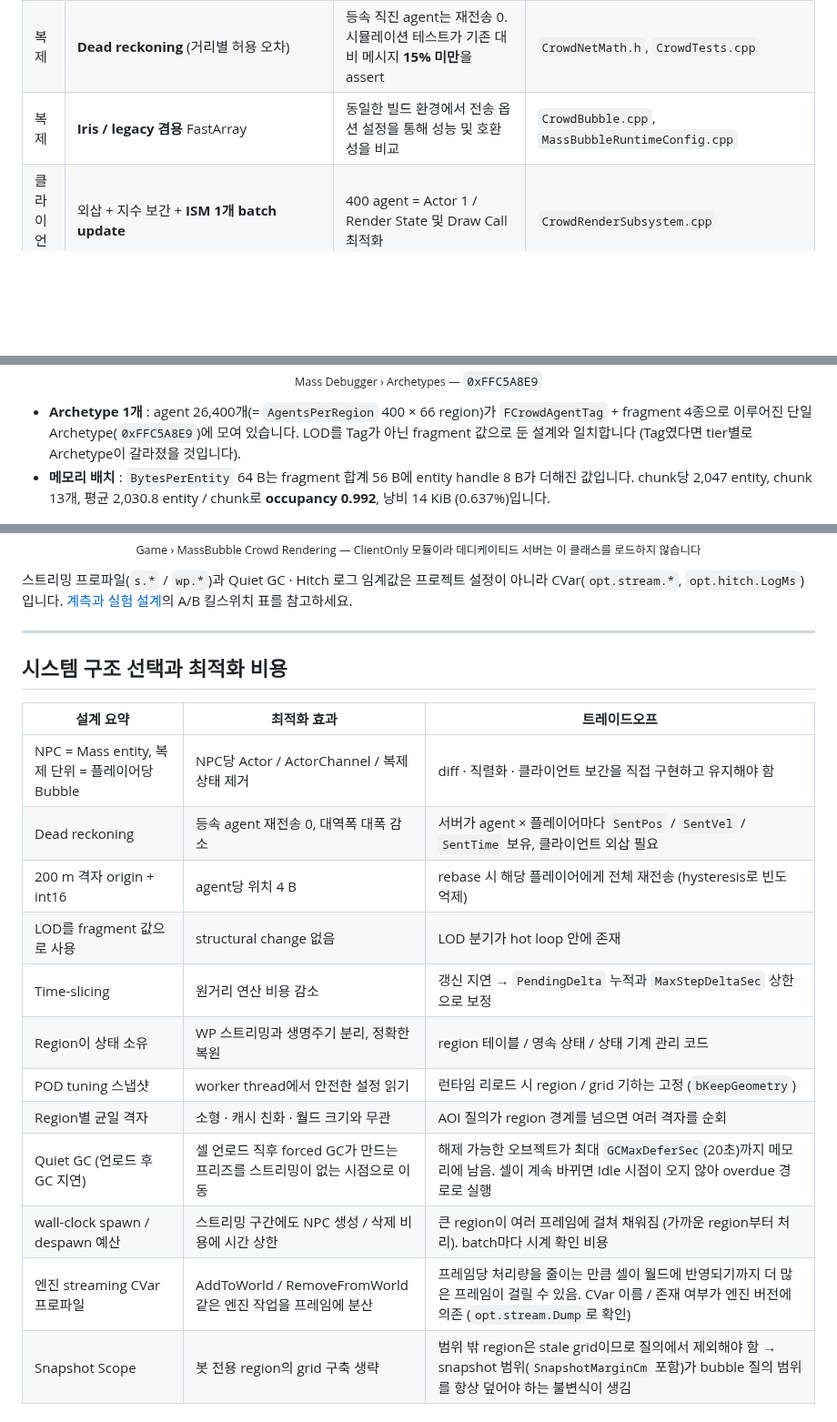
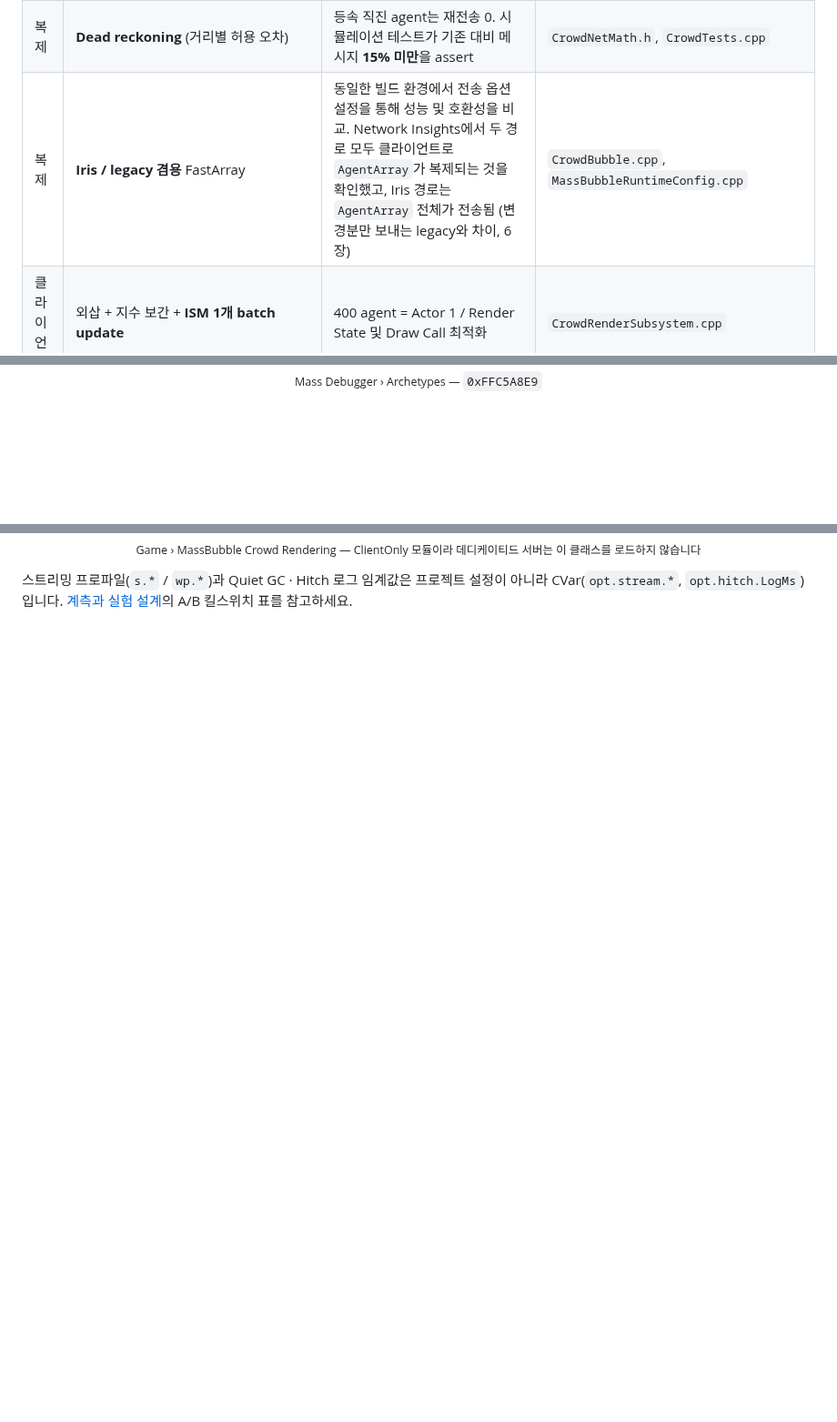
Before and after one commit to woodsshin/GameServer, a Markdown page: MassBubble/README.md, 3 parts joined by grey strips. Shown at 91% size. Rendered like a GitHub page; blank space fills up the shorter version.

```diff
--- a/MassBubble/README.md
+++ b/MassBubble/README.md
@@ -59,7 +59,7 @@ NPC 규모가 커져도 아래 네 가지 비용이 모두 **관측 가능한
 | 복제 | **플레이어당 Actor 1개로 제한** (`bOnlyRelevantToOwner` + `COND_OwnerOnly`) + **Push Model** | NPC당 ActorChannel 제거, 변경 사항(Dirty)이 없을 경우 데이터 비교 연산 비용을 0으로 최적화 | `CrowdBubble.cpp` |
 | 복제 | 데이터 정밀도 축소(**데이터 경량화/양자화**) 및 200m 격자 기준 **좌표 재설정**(Origin Rebasing) | agent당 **10 B** (기존 52 B 대비 −81%) | `CrowdNetMath.h` |
 | 복제 | **Dead reckoning** (거리별 허용 오차) | 등속 직진 agent는 재전송 0. 시뮬레이션 테스트가 기존 대비 메시지 **15% 미만**을 assert | `CrowdNetMath.h`, `CrowdTests.cpp` |
-| 복제 | **Iris / legacy 겸용** FastArray | 동일한 빌드 환경에서 전송 옵션 설정을 통해 성능 및 호환성을 비교 | `CrowdBubble.cpp`, `MassBubbleRuntimeConfig.cpp` |
+| 복제 | **Iris / legacy 겸용** FastArray | 동일한 빌드 환경에서 전송 옵션 설정을 통해 성능 및 호환성을 비교. Network Insights에서 두 경로 모두 클라이언트로 `AgentArray`가 복제되는 것을 확인했고, Iris 경로는 `AgentArray` 전체가 전송됨 (변경분만 보내는 legacy와 차이, 6장) | `CrowdBubble.cpp`, `MassBubbleRuntimeConfig.cpp` |
 | 클라이언트 | 외삽 + 지수 보간 + **ISM 1개 batch update** | 400 agent = Actor 1 / Render State 및 Draw Call 최적화 | `CrowdRenderSubsystem.cpp` |
 | 빌드 | **`ClientOnly` 모듈 분리** | 서버 타깃에 렌더 모듈이 포함되지 않음 | `MassBubble*.Target.cs` |
 | 검증 | CVar 킬스위치, stat / CSV / Insights 통합 계측, **Hitch 로그**, Automation Test 4종 | 최적화를 측정하고 성능 검증, Hitch는 원인별로 구분 | `CrowdSettings.cpp`, `MassBubbleStats.h`, `MassBubbleStreamingMonitor.cpp`, `CrowdTests.cpp` |
@@ -190,9 +199,6 @@ struct FCrowdLODFragment : FMassFragment   //  8 B
   <img src="Image/MassDebugger_Archetypes.PNG" alt="Mass Debugger - Archetypes" width="640"><br>
   <sub>Mass Debugger › Archetypes — <code>0xFFC5A8E9</code></sub>
 </p>
-
-- **Archetype 1개** : agent 26,400개(= `AgentsPerRegion` 400 × 66 region)가 `FCrowdAgentTag` + fragment 4종으로 이루어진 단일 Archetype(`0xFFC5A8E9`)에 모여 있습니다. LOD를 Tag가 아닌 fragment 값으로 둔 설계와 일치합니다 (Tag였다면 tier별로 Archetype이 갈라졌을 것입니다).
-- **메모리 배치** : `BytesPerEntity` 64 B는 fragment 합계 56 B에 entity handle 8 B가 더해진 값입니다. chunk당 2,047 entity, chunk 13개, 평균 2,030.8 entity / chunk로 **occupancy 0.992**, 낭비 14 KiB (0.637%)입니다.
 
 <p align="center">
   <img src="Image/MassDebugger_Fragments.PNG" alt="Mass Debugger - Fragments" width="560"><br>
@@ -1213,23 +1247,3 @@ Project Settings 화면(기본값, `DefaultGame.ini`에 저장)이며 위 표의
 </p>
 
 스트리밍 프로파일(`s.*` / `wp.*`)과 Quiet GC · Hitch 로그 임계값은 프로젝트 설정이 아니라 CVar(`opt.stream.*`, `opt.hitch.LogMs`)입니다. [계측과 실험 설계](#계측과-실험-설계)의 A/B 킬스위치 표를 참고하세요.
-
----
-
-## 시스템 구조 선택과 최적화 비용
-
-| 설계 요약 | 최적화 효과 | 트레이드오프 |
-|---|---|---|
-| NPC = Mass entity, 복제 단위 = 플레이어당 Bubble | NPC당 Actor / ActorChannel / 복제 상태 제거 | diff · 직렬화 · 클라이언트 보간을 직접 구현하고 유지해야 함 |
-| Dead reckoning | 등속 agent 재전송 0, 대역폭 대폭 감소 | 서버가 agent × 플레이어마다 `SentPos` / `SentVel` / `SentTime` 보유, 클라이언트 외삽 필요 |
-| 200 m 격자 origin + int16 | agent당 위치 4 B | rebase 시 해당 플레이어에게 전체 재전송 (hysteresis로 빈도 억제) |
-| LOD를 fragment 값으로 사용 | structural change 없음 | LOD 분기가 hot loop 안에 존재 |
-| Time-slicing | 원거리 연산 비용 감소 | 갱신 지연 → `PendingDelta` 누적과 `MaxStepDeltaSec` 상한으로 보정 |
-| Region이 상태 소유 | WP 스트리밍과 생명주기 분리, 정확한 복원 | region 테이블 / 영속 상태 / 상태 기계 관리 코드 |
-| POD tuning 스냅샷 | worker thread에서 안전한 설정 읽기 | 런타임 리로드 시 region / grid 기하는 고정 (`bKeepGeometry`) |
-| Region별 균일 격자 | 소형 · 캐시 친화 · 월드 크기와 무관 | AOI 질의가 region 경계를 넘으면 여러 격자를 순회 |
-| Quiet GC (언로드 후 GC 지연) | 셀 언로드 직후 forced GC가 만드는 프리즈를 스트리밍이 없는 시점으로 이동 | 해제 가능한 오브젝트가 최대 `GCMaxDeferSec`(20초)까지 메모리에 남음. 셀이 계속 바뀌면 Idle 시점이 오지 않아 overdue 경로로 실행 |
-| wall-clock spawn / despawn 예산 | 스트리밍 구간에도 NPC 생성 / 삭제 비용에 시간 상한 | 큰 region이 여러 프레임에 걸쳐 채워짐 (가까운 region부터 처리). batch마다 시계 확인 비용 |
-| 엔진 streaming CVar 프로파일 | AddToWorld / RemoveFromWorld 같은 엔진 작업을 프레임에 분산 | 프레임당 처리량을 줄이는 만큼 셀이 월드에 반영되기까지 더 많은 프레임이 걸릴 수 있음. CVar 이름 / 존재 여부가 엔진 버전에 의존 (`opt.stream.Dump`로 확인) |
-| Snapshot Scope | 봇 전용 region의 grid 구축 생략 | 범위 밖 region은 stale grid이므로 질의에서 제외해야 함 → snapshot 범위(`SnapshotMarginCm` 포함)가 bubble 질의 범위를 항상 덮어야 하는 불변식이 생김 |
-
```
Also changed, not shown: other parts of MassBubble/README.md (+44 -35 lines), MassBubble/Image/UnrealInsight_Network_Profiler_Iris_whole_array_replicated_issue.PNG (added), MassBubble/Image/UnrealInsight_Network_Profiler_Legacy_1.PNG (added).
